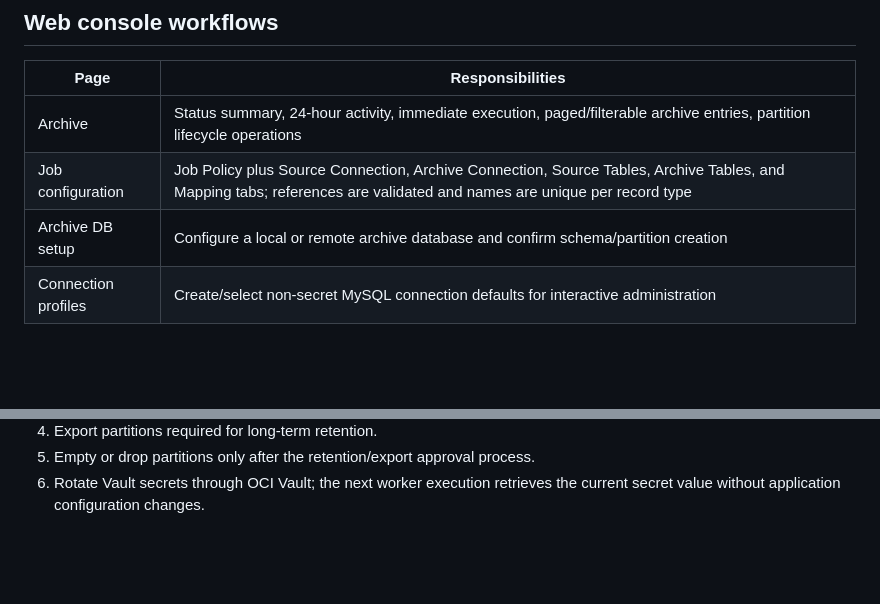
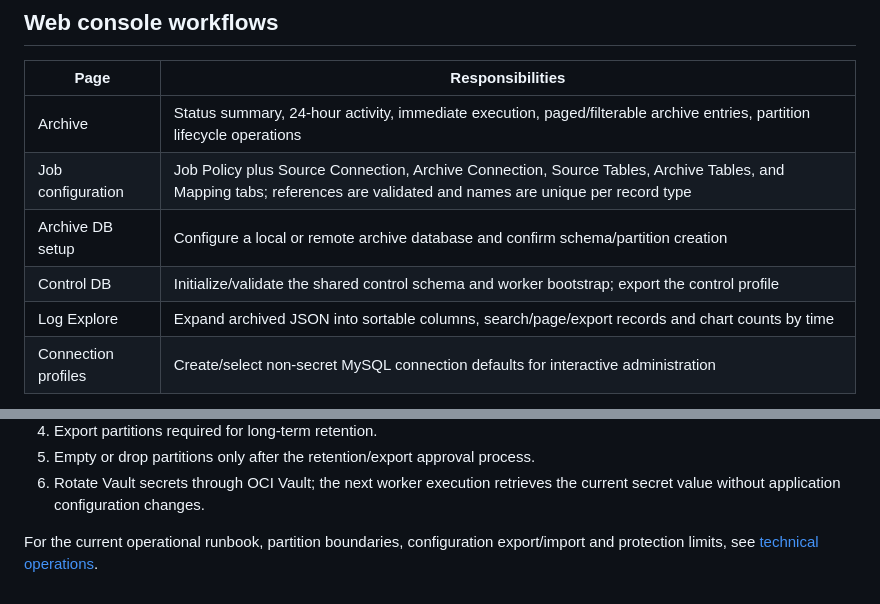
Before and after one commit to ivanxma/heatwave_log_archiver, a Markdown page: docs/log-archiving-detailed-architecture.md, 2 parts joined by grey strips. GitHub-like rendering; blank space fills up the shorter version.

```diff
--- a/docs/log-archiving-detailed-architecture.md
+++ b/docs/log-archiving-detailed-architecture.md
@@ -124,6 +120,8 @@ Emptying a partition retains its boundary for new records. Dropping it removes b
 | Archive | Status summary, 24-hour activity, immediate execution, paged/filterable archive entries, partition lifecycle operations |
 | Job configuration | Job Policy plus Source Connection, Archive Connection, Source Tables, Archive Tables, and Mapping tabs; references are validated and names are unique per record type |
 | Archive DB setup | Configure a local or remote archive database and confirm schema/partition creation |
+| Control DB | Initialize/validate the shared control schema and worker bootstrap; export the control profile |
+| Log Explore | Expand archived JSON into sortable columns, search/page/export records and chart counts by time |
 | Connection profiles | Create/select non-secret MySQL connection defaults for interactive administration |
 
 Archive entries can be narrowed by archive table, archive source, and monthly partition. The report table supports filter, page sizing, CSV download, layout reset, column sorting, resizing, reordering, and full payload viewing. Archive lookup failures are displayed in the applicable Entries or Partitions tab.
@@ -146,3 +144,5 @@ Recommended lifecycle runbook:
 4. Export partitions required for long-term retention.
 5. Empty or drop partitions only after the retention/export approval process.
 6. Rotate Vault secrets through OCI Vault; the next worker execution retrieves the current secret value without application configuration changes.
+
+For the current operational runbook, partition boundaries, configuration export/import and protection limits, see [technical operations](log-archiver-operations.md).
```
Also changed, not shown: other parts of docs/log-archiving-detailed-architecture.md (+15 -19 lines), README.md (+8 -0 lines), docs/log-archiver-operations.md (added, +209 -0 lines).
